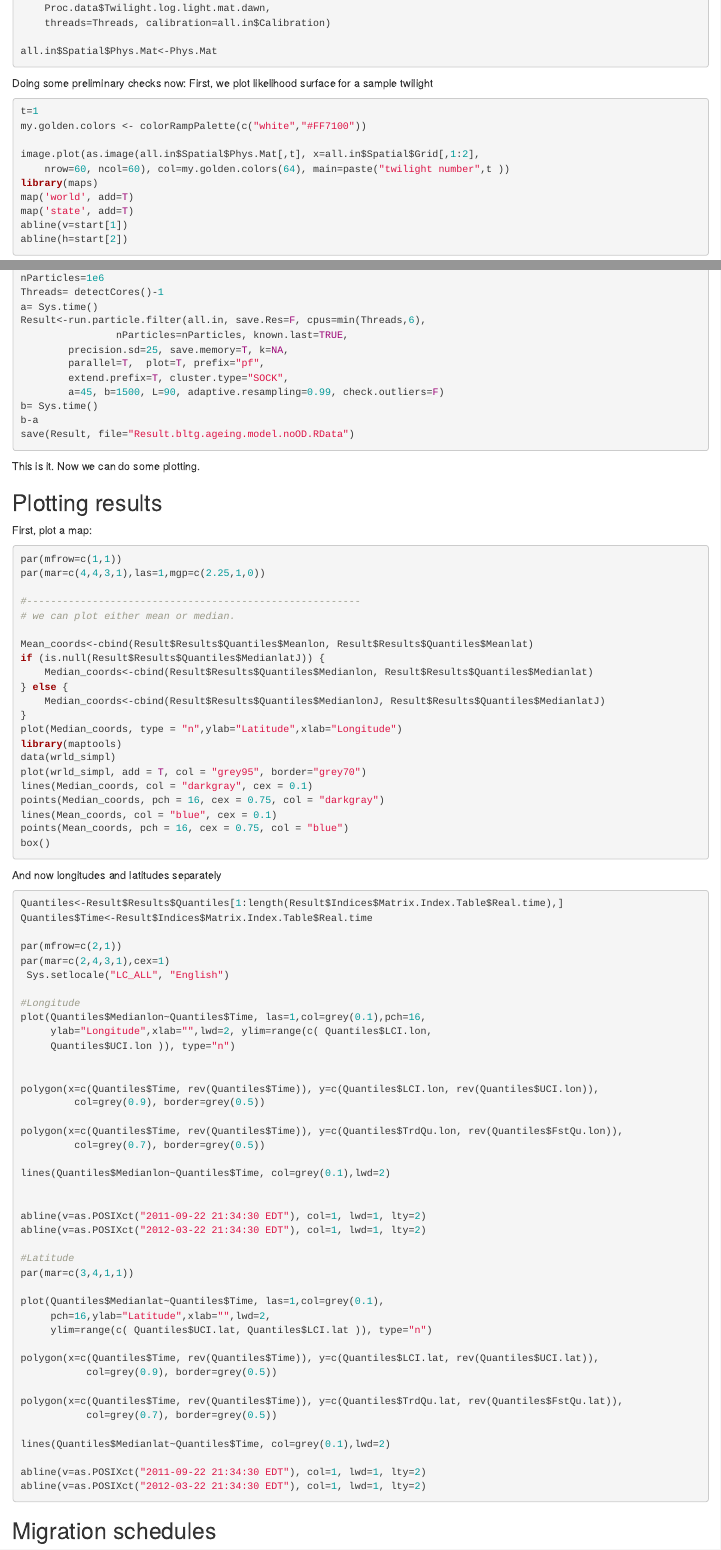
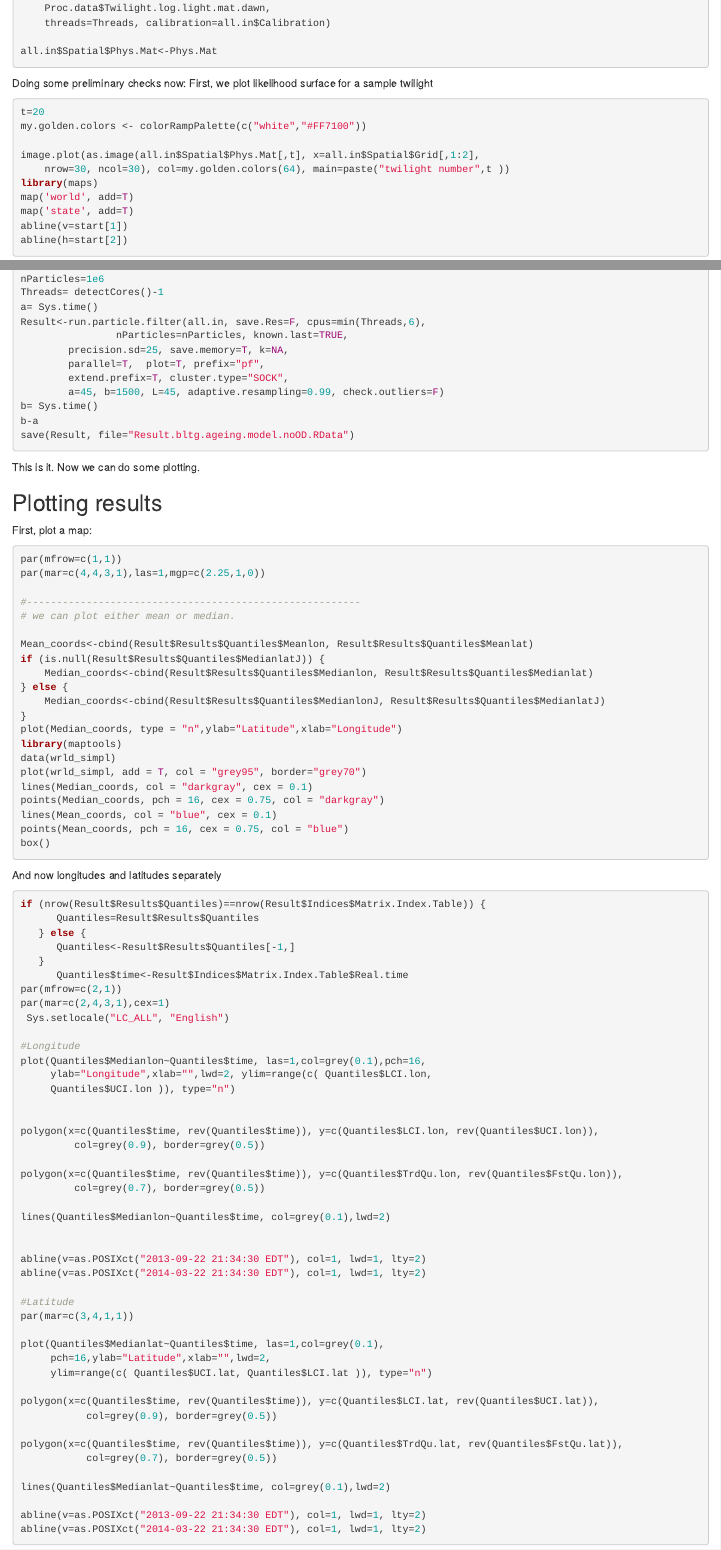
Before and after one commit to eldarrak/FLightR, an R Markdown document (examples/Black-Tailed_Godwit_JAB_example/A6_FLightR_analysis.Rmd): the page in a window 1100 px wide, from 4310 px down before the commit and from 4350 px down after it, so that both start at the same text, and a second part further down, joined at a grey line. Rendered offline with R 4.5, knitr and Pandoc, with nearby package versions.

Commit message:
added 0.3.5 changes to 0.3.6

````diff
--- a/examples/Black-Tailed_Godwit_JAB_example/A6_FLightR_analysis.Rmd
+++ b/examples/Black-Tailed_Godwit_JAB_example/A6_FLightR_analysis.Rmd
@@ -237,11 +239,11 @@ all.in$Spatial$Phys.Mat<-Phys.Mat
 Doing some preliminary checks now:
 First, we plot likelihood surface for a sample twilight
 ```{r, eval = F}
-t=1
+t=20
 my.golden.colors <- colorRampPalette(c("white","#FF7100"))
 
 image.plot(as.image(all.in$Spatial$Phys.Mat[,t], x=all.in$Spatial$Grid[,1:2],
-	nrow=60, ncol=60), col=my.golden.colors(64), main=paste("twilight number",t ))
+	nrow=30, ncol=30), col=my.golden.colors(64), main=paste("twilight number",t ))
 library(maps)
 map('world', add=T)
 map('state', add=T)
@@ -305,7 +307,7 @@ Result<-run.particle.filter(all.in, save.Res=F, cpus=min(Threads,6),
 		precision.sd=25, save.memory=T, k=NA,
 		parallel=T,  plot=T, prefix="pf",
 		extend.prefix=T, cluster.type="SOCK",
-		a=45, b=1500, L=90, adaptive.resampling=0.99, check.outliers=F)
+		a=45, b=1500, L=45, adaptive.resampling=0.99, check.outliers=F)
 b= Sys.time()
 b-a
 save(Result, file="Result.bltg.ageing.model.noOD.RData")
@@ -341,48 +343,51 @@ box()
 ```
 And now longitudes and latitudes separately
 ```{r, eval = F}
-Quantiles<-Result$Results$Quantiles[1:length(Result$Indices$Matrix.Index.Table$Real.time),]
-Quantiles$Time<-Result$Indices$Matrix.Index.Table$Real.time
-
+if (nrow(Result$Results$Quantiles)==nrow(Result$Indices$Matrix.Index.Table)) {
+      Quantiles=Result$Results$Quantiles
+   } else {
+      Quantiles<-Result$Results$Quantiles[-1,]
+   }
+      Quantiles$time<-Result$Indices$Matrix.Index.Table$Real.time
 par(mfrow=c(2,1))
 par(mar=c(2,4,3,1),cex=1)
  Sys.setlocale("LC_ALL", "English")
 
 #Longitude
-plot(Quantiles$Medianlon~Quantiles$Time, las=1,col=grey(0.1),pch=16,
+plot(Quantiles$Medianlon~Quantiles$time, las=1,col=grey(0.1),pch=16,
      ylab="Longitude",xlab="",lwd=2, ylim=range(c( Quantiles$LCI.lon,
 	 Quantiles$UCI.lon )), type="n")
 
 
-polygon(x=c(Quantiles$Time, rev(Quantiles$Time)), y=c(Quantiles$LCI.lon, rev(Quantiles$UCI.lon)),
+polygon(x=c(Quantiles$time, rev(Quantiles$time)), y=c(Quantiles$LCI.lon, rev(Quantiles$UCI.lon)),
          col=grey(0.9), border=grey(0.5))
 
-polygon(x=c(Quantiles$Time, rev(Quantiles$Time)), y=c(Quantiles$TrdQu.lon, rev(Quantiles$FstQu.lon)),
+polygon(x=c(Quantiles$time, rev(Quantiles$time)), y=c(Quantiles$TrdQu.lon, rev(Quantiles$FstQu.lon)),
          col=grey(0.7), border=grey(0.5))
 
-lines(Quantiles$Medianlon~Quantiles$Time, col=grey(0.1),lwd=2)
+lines(Quantiles$Medianlon~Quantiles$time, col=grey(0.1),lwd=2)
 
 
-abline(v=as.POSIXct("2011-09-22 21:34:30 EDT"), col=1, lwd=1, lty=2)
-abline(v=as.POSIXct("2012-03-22 21:34:30 EDT"), col=1, lwd=1, lty=2)
+abline(v=as.POSIXct("2013-09-22 21:34:30 EDT"), col=1, lwd=1, lty=2)
+abline(v=as.POSIXct("2014-03-22 21:34:30 EDT"), col=1, lwd=1, lty=2)
 
 #Latitude
 par(mar=c(3,4,1,1))
 
-plot(Quantiles$Medianlat~Quantiles$Time, las=1,col=grey(0.1),
+plot(Quantiles$Medianlat~Quantiles$time, las=1,col=grey(0.1),
      pch=16,ylab="Latitude",xlab="",lwd=2,
 	 ylim=range(c( Quantiles$UCI.lat, Quantiles$LCI.lat )), type="n")
 
-polygon(x=c(Quantiles$Time, rev(Quantiles$Time)), y=c(Quantiles$LCI.lat, rev(Quantiles$UCI.lat)),
+polygon(x=c(Quantiles$time, rev(Quantiles$time)), y=c(Quantiles$LCI.lat, rev(Quantiles$UCI.lat)),
            col=grey(0.9), border=grey(0.5))
 
-polygon(x=c(Quantiles$Time, rev(Quantiles$Time)), y=c(Quantiles$TrdQu.lat, rev(Quantiles$FstQu.lat)),
+polygon(x=c(Quantiles$time, rev(Quantiles$time)), y=c(Quantiles$TrdQu.lat, rev(Quantiles$FstQu.lat)),
            col=grey(0.7), border=grey(0.5))
 
-lines(Quantiles$Medianlat~Quantiles$Time, col=grey(0.1),lwd=2)
+lines(Quantiles$Medianlat~Quantiles$time, col=grey(0.1),lwd=2)
 
-abline(v=as.POSIXct("2011-09-22 21:34:30 EDT"), col=1, lwd=1, lty=2)
-abline(v=as.POSIXct("2012-03-22 21:34:30 EDT"), col=1, lwd=1, lty=2)
+abline(v=as.POSIXct("2013-09-22 21:34:30 EDT"), col=1, lwd=1, lty=2)
+abline(v=as.POSIXct("2014-03-22 21:34:30 EDT"), col=1, lwd=1, lty=2)
 ```
 ## Migration schedules
 We can extract departure arrival estimates from the results we have got.
````
Also changed, not shown: R/run_particle_filter.R (+9 -3 lines), examples/Black-Tailed_Godwit_JAB_example/A6_FLightR_analysis.Rmd (4 more changed lines).
